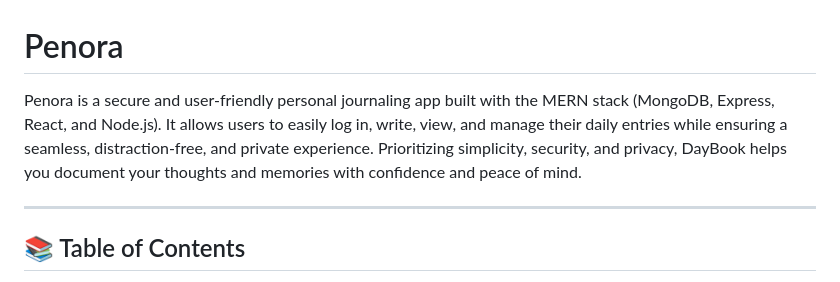
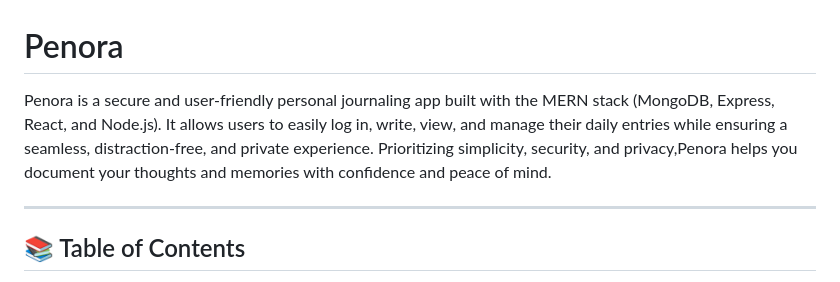
Before and after one commit to IgrisAbhisheksingh/PROJECTS, a Markdown page: Penora/README.md, the part around the change. Rendered like a GitHub page.

```diff
--- a/Penora/README.md
+++ b/Penora/README.md
@@ -1,6 +1,6 @@
 # Penora
 
-Penora is a secure and user-friendly personal journaling app built with the MERN stack (MongoDB, Express, React, and Node.js). It allows users to easily log in, write, view, and manage their daily entries while ensuring a seamless, distraction-free, and private experience. Prioritizing simplicity, security, and privacy, DayBook helps you document your thoughts and memories with confidence and peace of mind.
+Penora is a secure and user-friendly personal journaling app built with the MERN stack (MongoDB, Express, React, and Node.js). It allows users to easily log in, write, view, and manage their daily entries while ensuring a seamless, distraction-free, and private experience. Prioritizing simplicity, security, and privacy,Penora helps you document your thoughts and memories with confidence and peace of mind.
 
 
 
```
